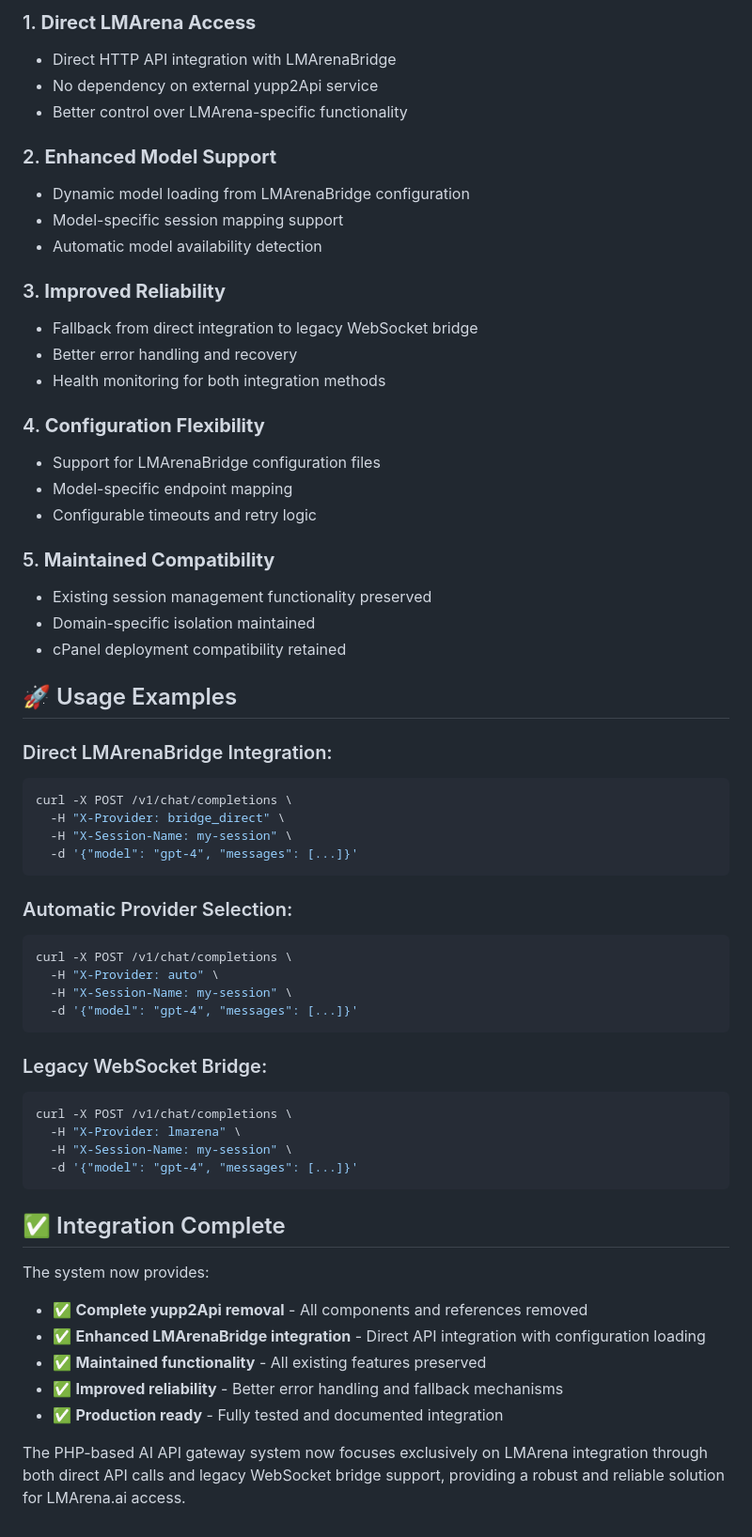
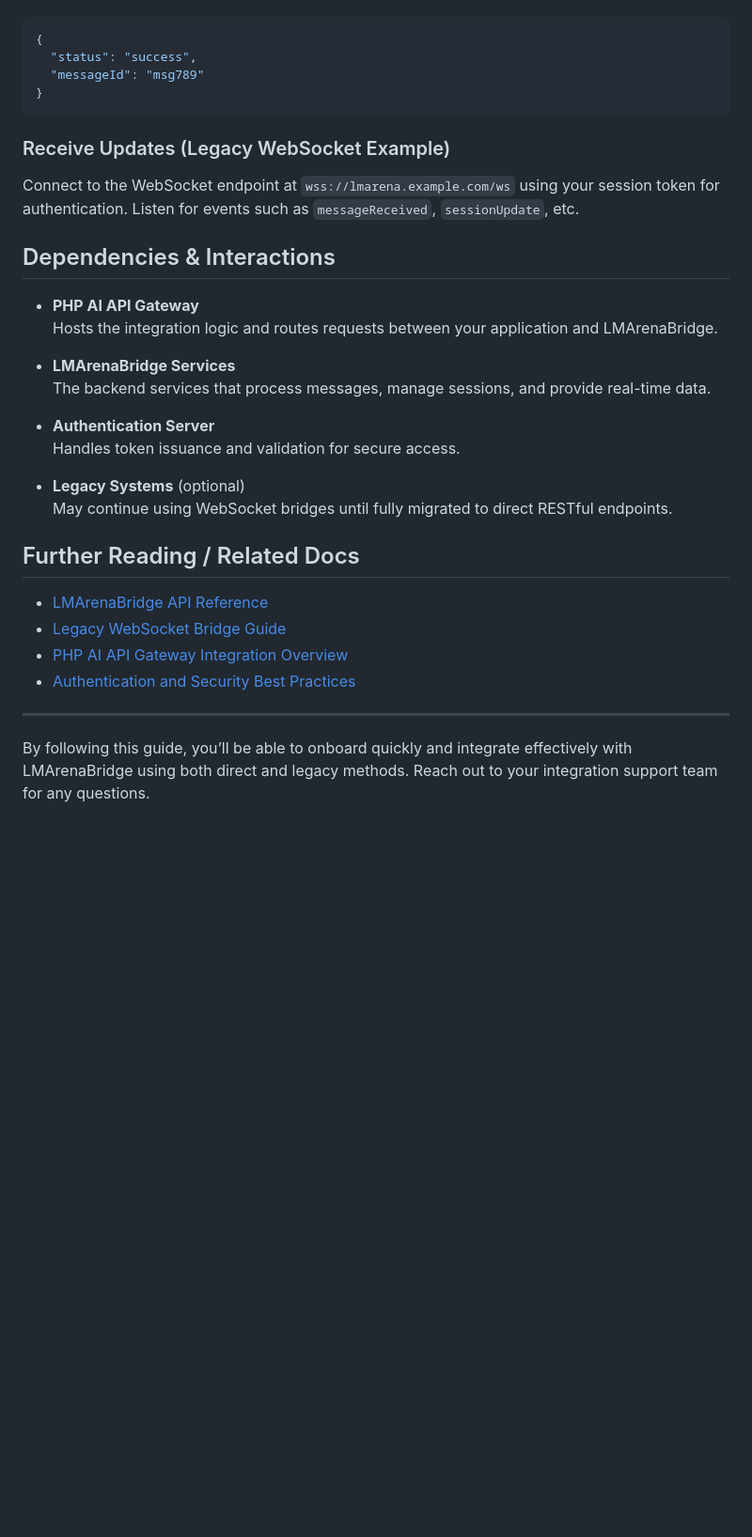
Before and after one commit to huytry/lmproxy, a Markdown page: LMARENA_INTEGRATION_SUMMARY.md, the part around one of its changes. Shown at 94% size. Rendered like a GitHub page; blank space fills up the shorter version.

Commit message:
feat: integrate LMArenaBridge and remove yupp2Api components, enhance API support and configuration management.
Co-authored-by: Genie <genie@cosine.sh>

````diff
--- a/LMARENA_INTEGRATION_SUMMARY.md
+++ b/LMARENA_INTEGRATION_SUMMARY.md
@@ -181,62 +74,36 @@ if ($preferredProvider === 'bridge_direct' && $lmarenaBridge->isEnabled()) {
 
-### 1. **Direct LMArena Access**
-- Direct HTTP API integration with LMArenaBridge
-- No dependency on external yupp2Api service
-- Better control over LMArena-specific functionality
-
-### 2. **Enhanced Model Support**
-- Dynamic model loading from LMArenaBridge configuration
-- Model-specific session mapping support
-- Automatic model availability detection
-
-### 3. **Improved Reliability**
-- Fallback from direct integration to legacy WebSocket bridge
-- Better error handling and recovery
-- Health monitoring for both integration methods
-
-### 4. **Configuration Flexibility**
-- Support for LMArenaBridge configuration files
-- Model-specific endpoint mapping
-- Configurable timeouts and retry logic
-
-### 5. **Maintained Compatibility**
-- Existing session management functionality preserved
-- Domain-specific isolation maintained
-- cPanel deployment compatibility retained
-
-## 🚀 Usage Examples
-
-### Direct LMArenaBridge Integration:
-```bash
-curl -X POST /v1/chat/completions \
-  -H "X-Provider: bridge_direct" \
-  -H "X-Session-Name: my-session" \
-  -d '{"model": "gpt-4", "messages": [...]}'
+```json
+{
+  "status": "success",
+  "messageId": "msg789"
+}
 ```
 
-### Automatic Provider Selection:
-```bash
-curl -X POST /v1/chat/completions \
-  -H "X-Provider: auto" \
-  -H "X-Session-Name: my-session" \
-  -d '{"model": "gpt-4", "messages": [...]}'
-```
+### Receive Updates (Legacy WebSocket Example)
 
-### Legacy WebSocket Bridge:
-```bash
-curl -X POST /v1/chat/completions \
-  -H "X-Provider: lmarena" \
-  -H "X-Session-Name: my-session" \
-  -d '{"model": "gpt-4", "messages": [...]}'
-```
+Connect to the WebSocket endpoint at `wss://lmarena.example.com/ws` using your session token for authentication. Listen for events such as `messageReceived`, `sessionUpdate`, etc.
 
-## ✅ Integration Complete
+## Dependencies & Interactions
 
-The system now provides:
-- ✅ **Complete yupp2Api removal** - All components and references removed
-- ✅ **Enhanced LMArenaBridge integration** - Direct API integration with configuration loading
-- ✅ **Maintained functionality** - All existing features preserved
-- ✅ **Improved reliability** - Better error handling and fallback mechanisms
-- ✅ **Production ready** - Fully tested and documented integration
+- **PHP AI API Gateway**
+  Hosts the integration logic and routes requests between your application and LMArenaBridge.
 
-The PHP-based AI API gateway system now focuses exclusively on LMArena integration through both direct API calls and legacy WebSocket bridge support, providing a robust and reliable solution for LMArena.ai access.
+- **LMArenaBridge Services**
+  The backend services that process messages, manage sessions, and provide real-time data.
+
+- **Authentication Server**
+  Handles token issuance and validation for secure access.
+
+- **Legacy Systems** (optional)
+  May continue using WebSocket bridges until fully migrated to direct RESTful endpoints.
+
+## Further Reading / Related Docs
+
+- [LMArenaBridge API Reference](./LMArenaBridge/API_REFERENCE.md)
+- [Legacy WebSocket Bridge Guide](./LMArenaBridge/WEBSOCKET_BRIDGE.md)
+- [PHP AI API Gateway Integration Overview](./php/README.md)
+- [Authentication and Security Best Practices](./SECURITY.md)
+
+---
+
+By following this guide, you’ll be able to onboard quickly and integrate effectively with LMArenaBridge using both direct and legacy methods. Reach out to your integration support team for any questions.
````
Also changed, not shown: other parts of LMARENA_INTEGRATION_SUMMARY.md (+45 -152 lines).
